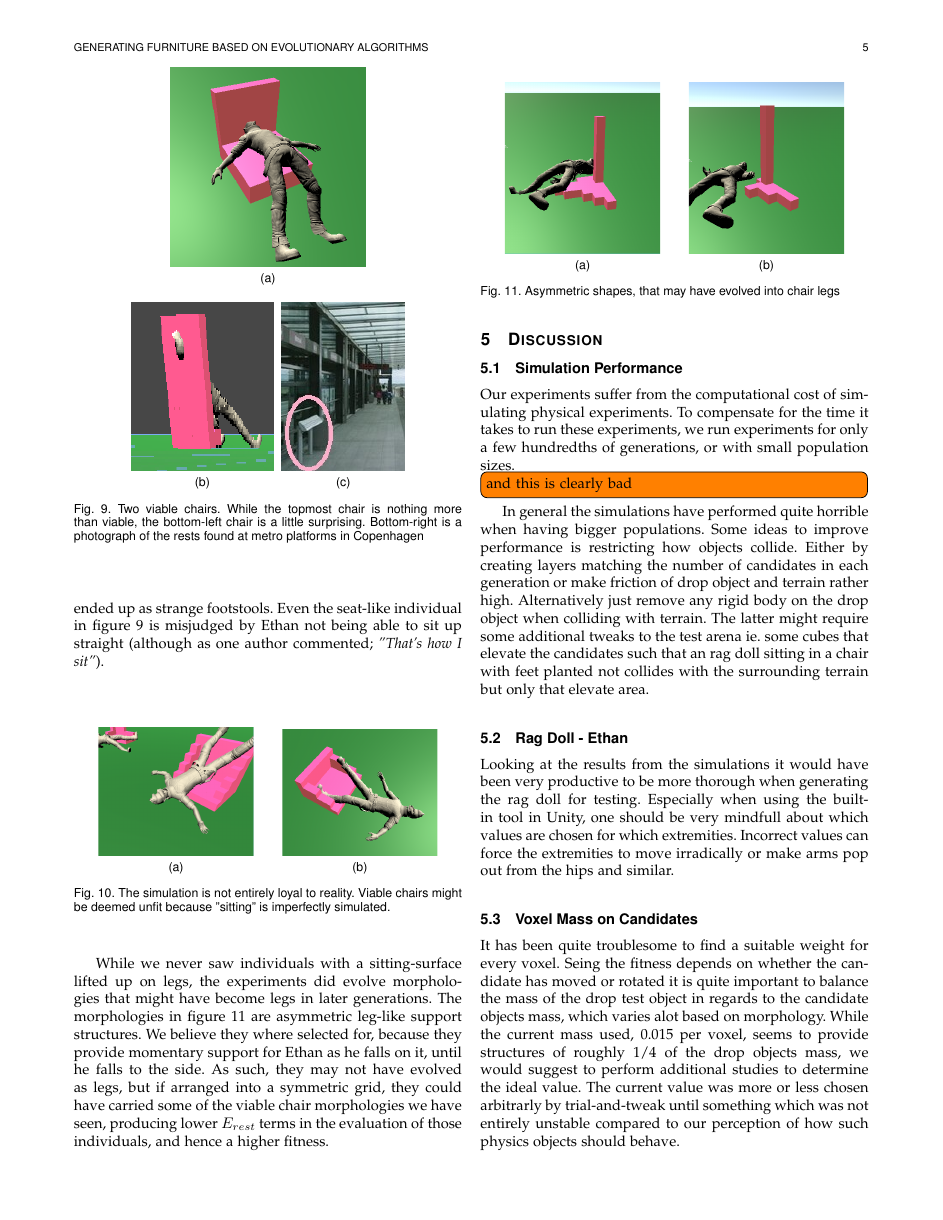
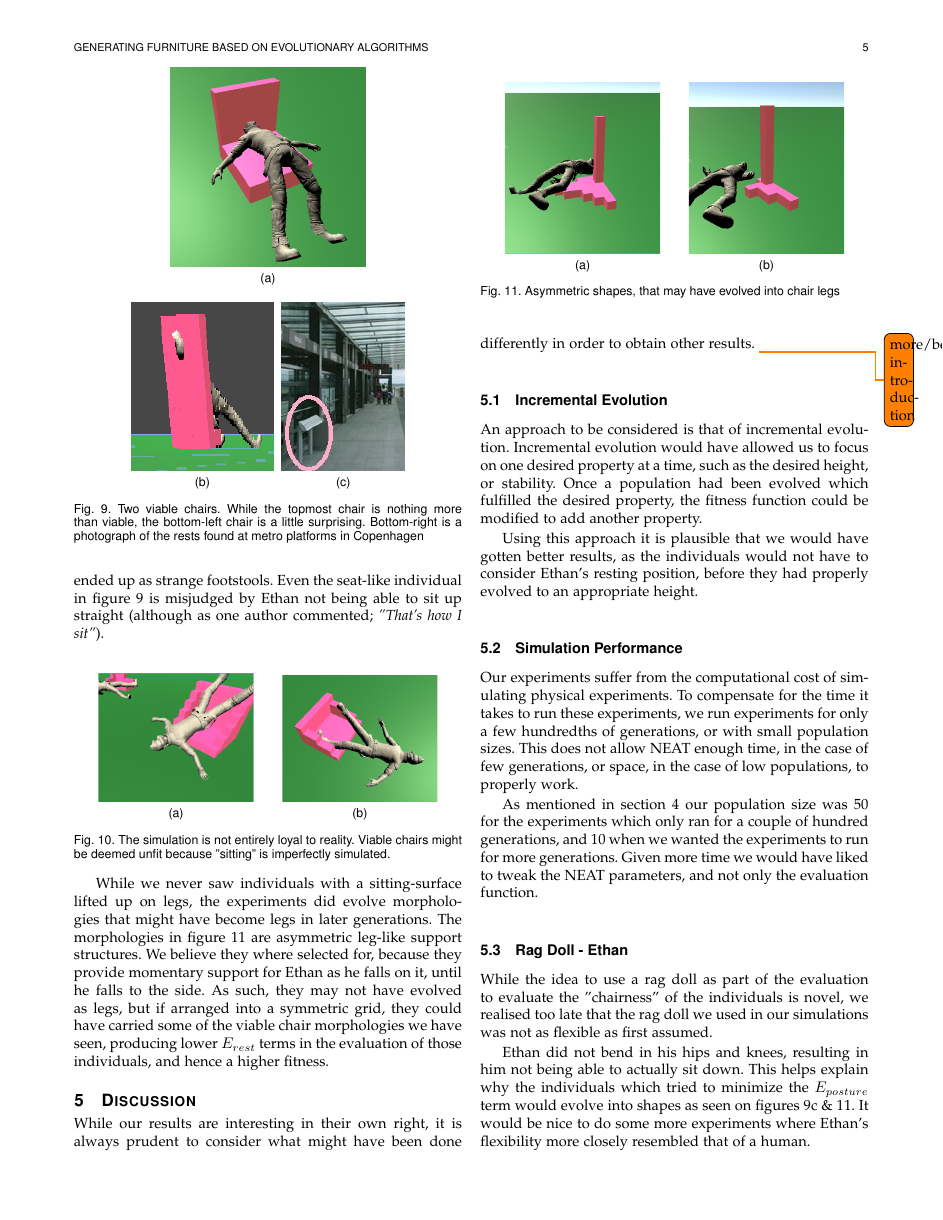
Before and after one commit to inau/gaer-report, a LaTeX paper (main.tex, which reads content/5disc.tex): page 5 of 6. Compiled offline with pdfLaTeX.

Commit message:
Worked some more on discussion.

```diff
--- a/content/5disc.tex
+++ b/content/5disc.tex
@@ -1,33 +1,39 @@
 \section{Discussion}
+While our results are interesting in their own right, it is always prudent to
+consider what might have been done differently in order to obtain other results.
+\todo{more/better introduction}
+
+\subsection{Incremental Evolution}
+An approach to be considered is that of incremental evolution. Incremental
+evolution would have allowed us to focus on one desired property at a time,
+such as the desired height, or stability. Once a population had been evolved
+which fulfilled the desired property, the fitness function could be modified to
+add another property.
+
+Using this approach it is plausible that we would have gotten better results,
+as the individuals would not have to consider Ethan's resting position, before
+they had properly evolved to an appropriate height.
 \subsection{Simulation Performance}
 Our experiments suffer from the computational cost of simulating physical
 experiments. To compensate for the time it takes to run these experiments, we
 run experiments for only a few hundredths of generations, or with small
-population sizes. \todo[inline]{and this is clearly bad}
+population sizes. This does not allow NEAT enough time, in the case of few
+generations, or space, in the case of low populations, to properly work.
 
-In general the
-simulations have performed quite horrible when having bigger populations. Some
-ideas to improve performance is restricting how objects collide. Either by
-creating layers matching the number of candidates in each generation or make
-friction of drop object and terrain rather high. Alternatively just remove any
-rigid body on the drop object when colliding with terrain. The latter might
-require some additional tweaks to the test arena ie. some cubes that elevate
-the candidates such that an rag doll sitting in a chair with feet planted not
-collides with the surrounding terrain but only that elevate area.
+As mentioned in section \ref{sec:results} our population size was 50 for the
+experiments which only ran for a couple of hundred generations, and 10 when we
+wanted the experiments to run for more generations.
+Given more time we would have liked to tweak the NEAT parameters, and not only
+the evaluation function.
 
 \subsection{Rag Doll - Ethan}
-Looking at the results from the simulations it would have been very productive to be more
-thorough when generating the rag doll for testing.
-Especially when using the built-in tool in Unity, one should be very mindfull about which values are chosen for which extremities.
-Incorrect values can force the extremities to move irradically or make arms pop out from the hips and similar.
+While the idea to use a rag doll as part of the evaluation to evaluate the
+"chairness" of the individuals is novel, we realised too late that the rag doll
+we used in our simulations was not as flexible as first assumed.
 
-\subsection{Voxel Mass on Candidates} It has been quite troublesome to find a
-suitable weight for every voxel. Seing the fitness depends on whether the
-candidate has moved or rotated it is quite important to balance the mass of the
-drop test object in regards to the candidate objects mass, which varies alot
-based on morphology. While the current mass used, 0.015 per voxel, seems to
-provide structures of roughly 1/4 of the drop objects mass, we would suggest to
-perform additional studies to determine the ideal value. The current value was
-more or less chosen arbitrarly by trial-and-tweak until something which was not
-entirely unstable compared to our perception of how such physics objects should
-behave.
+Ethan did not bend in his hips and knees, resulting in him not being able to
+actually sit down. This helps explain why the individuals which tried to
+minimize the $E_{posture}$ term would evolve into shapes as seen on
+figures~\ref{fig:metro_stand}~\&~\ref{fig:chair_legs}. It would be nice to do
+some more experiments where Ethan's flexibility more closely resembled that of
+a human.
```
Also changed, not shown: content/5disc.tex (12 more changed lines).
